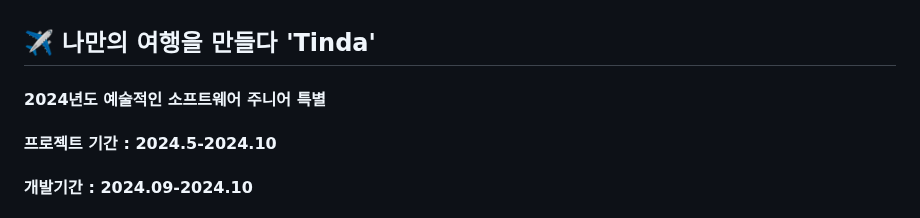
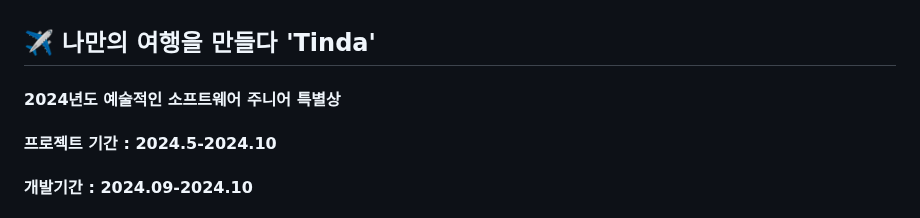
Before and after one commit to Ongyy04/2024_Artistic_software, a Markdown page: README.md, the part around one of its changes. Rendered like a GitHub page.

```diff
--- a/README.md
+++ b/README.md
@@ -1,6 +1,6 @@
 ## ✈️ 나만의 여행을 만들다 'Tinda'
 
-#### 2024년도 예술적인 소프트웨어 주니어 특별
+#### 2024년도 예술적인 소프트웨어 주니어 특별상
 #### 프로젝트 기간 : 2024.5-2024.10
 #### 개발기간 : 2024.09-2024.10
 
```
Also changed, not shown: other parts of README.md (+11 -6 lines).
